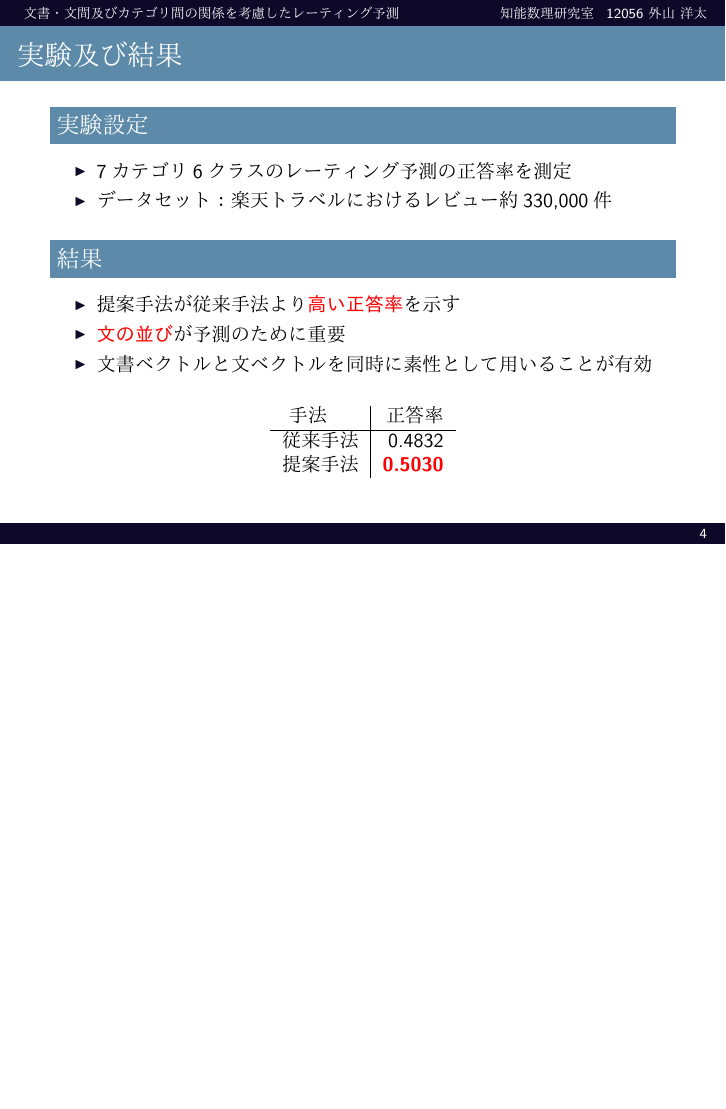
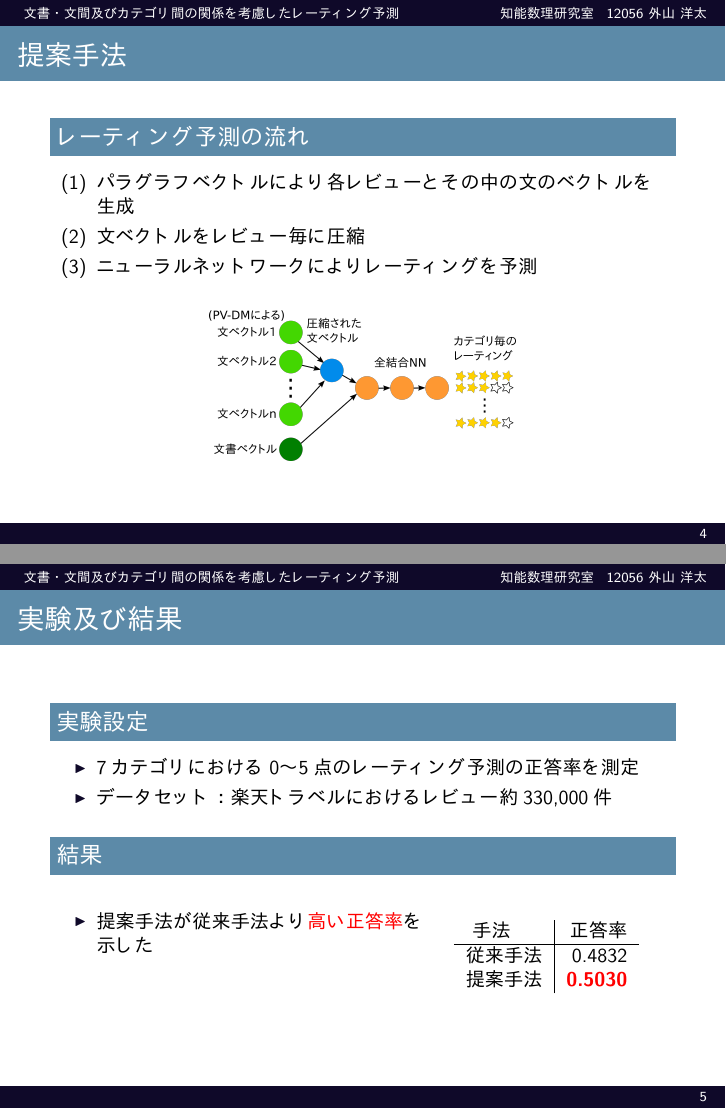
Before and after one commit to ytoyama/bachelor_thesis, LaTeX slides (presentation/presentation.tex): page 4 of 4 before the commit and pages 4 and 5 of 5 after it, the two joined at a grey line, the shorter picture padded with empty space. The pictures show the PDF file presentation/presentation.pdf that the author committed with the source.

Commit message:
Update presentation

```diff
--- a/presentation/presentation.tex
+++ b/presentation/presentation.tex
@@ -17,6 +19,7 @@
 \beamertemplatenavigationsymbolsempty
 \newcommand{\itemtitle}[1]{\textbf{#1}\\}
 \newcommand{\fire}[1]{\textcolor{red}{\textbf{#1}}}
+\newcommand{\freeze}[1]{\textcolor{blue}{\textbf{#1}}}
 
 
 \title{文書・文間及びカテゴリ間の関係を\\考慮したレーティング予測}
@@ -46,52 +48,58 @@
   \end{figure}
 \end{frame}
 
-\begin{frame}{提案手法}{}
-  \begin{block}{目的}
-    以下を考慮した分類の実現
+\begin{frame}{関連研究}{}
+  \begin{block}{隠れ状態を用いたホテルレビューのレーティング予測}
     \begin{itemize}
-      \item \fire{文書・文間の関係}
-      \item \fire{カテゴリ間の関係}
+      \item 文毎のレーティングからレビュー全体のレーティングを予測
+      \item カテゴリ間の繋がりを\freeze{手調整で変化}させて考慮
     \end{itemize}
   \end{block}
-  \begin{textblock}{0.6}(0.425,0.15)
-    \fboxsep=2mm % HACK
-    \fcolorbox{white}{white}{\includegraphics[width=\linewidth]{fig/model.png}}
-  \end{textblock}
-  \begin{block}{方法}
-    \begin{itemize}
-      \item \itemtitle{パラグラフベクトル}
+  \begin{block}{パラグラフベクトル}{}
     \begin{itemize}
       \item 文や文書を、その意味を表す実数ベクトルに変換する手法
       \item \fire{評判分類において優れる}
     \end{itemize}
-      \item \itemtitle{ニューラルネットワーク}
+  \end{block}
+  \begin{block}{ニューラルネットワーク}{}
     \begin{itemize}
       \item 神経回路を模した機械学習手法
       \item 分類問題に適用可能
       \item \fire{文書・文間やカテゴリ間の複雑な関係}を考慮
     \end{itemize}
-    \end{itemize}
+  \end{block}
+\end{frame}
+
+\begin{frame}{提案手法}{}
+  \begin{block}{レーティング予測の流れ}
+    \begin{enumerate}
+      \item パラグラフベクトルにより各レビューとその中の文のベクトルを生成
+      \item 文ベクトルをレビュー毎に圧縮
+      \item ニューラルネットワークによりレーティングを予測
+    \end{enumerate}
+    \begin{figure}
+      \includegraphics[width=0.5\linewidth]{fig/model.png}
+    \end{figure}
   \end{block}
 \end{frame}
 
 \begin{frame}{実験及び結果}{}
   \begin{block}{実験設定}
     \begin{itemize}
-      \item 7カテゴリ6クラスのレーティング予測の正答率を測定
+      \item 7カテゴリにおける0〜5点のレーティング予測の正答率を測定
       \item データセット：楽天トラベルにおけるレビュー約330,000件
     \end{itemize}
   \end{block}
   \begin{block}{結果}
-    %\begin{columns}[onlytextwidth,t]
-      %\begin{column}{0.6\linewidth}
+    \begin{columns}[onlytextwidth,t]
+      \begin{column}{0.6\linewidth}
         \begin{itemize}
-          \item 提案手法が従来手法より\fire{高い正答率}を示す
-          \item \fire{文の並び}が予測のために重要
-          \item 文書ベクトルと文ベクトルを同時に素性として用いることが有効
+          \item 提案手法が従来手法より\fire{高い正答率}を示した
+          %\item \fire{文の並び}が予測のために重要
+          %\item 文書ベクトルと文ベクトルを同時に用いることが有効
         \end{itemize}
-      %\end{column}
-      %\begin{column}{0.4\linewidth}
+      \end{column}
+      \begin{column}{0.4\linewidth}
         \begin{table}
           \centering
           \begin{tabular}{l | r} \label{tab:Accuracies}
@@ -101,8 +109,8 @@
             提案手法 & \fire{0.5030} \\
           \end{tabular}
         \end{table}
-      %\end{column}
-    %\end{columns}
+      \end{column}
+    \end{columns}
   \end{block}
 \end{frame}
 
```
Also changed, not shown: presentation/beamerthemettipresentation.sty (+1 -1 lines), presentation/presentation.pdf, presentation/presentation_1.png, presentation/presentation_2.png, presentation/presentation_3.png, presentation/presentation_4.png, presentation/presentation_5.png (added), presentation/presentation.tex (3 more changed lines). Lines whose indentation alone changed are shown as unchanged.
